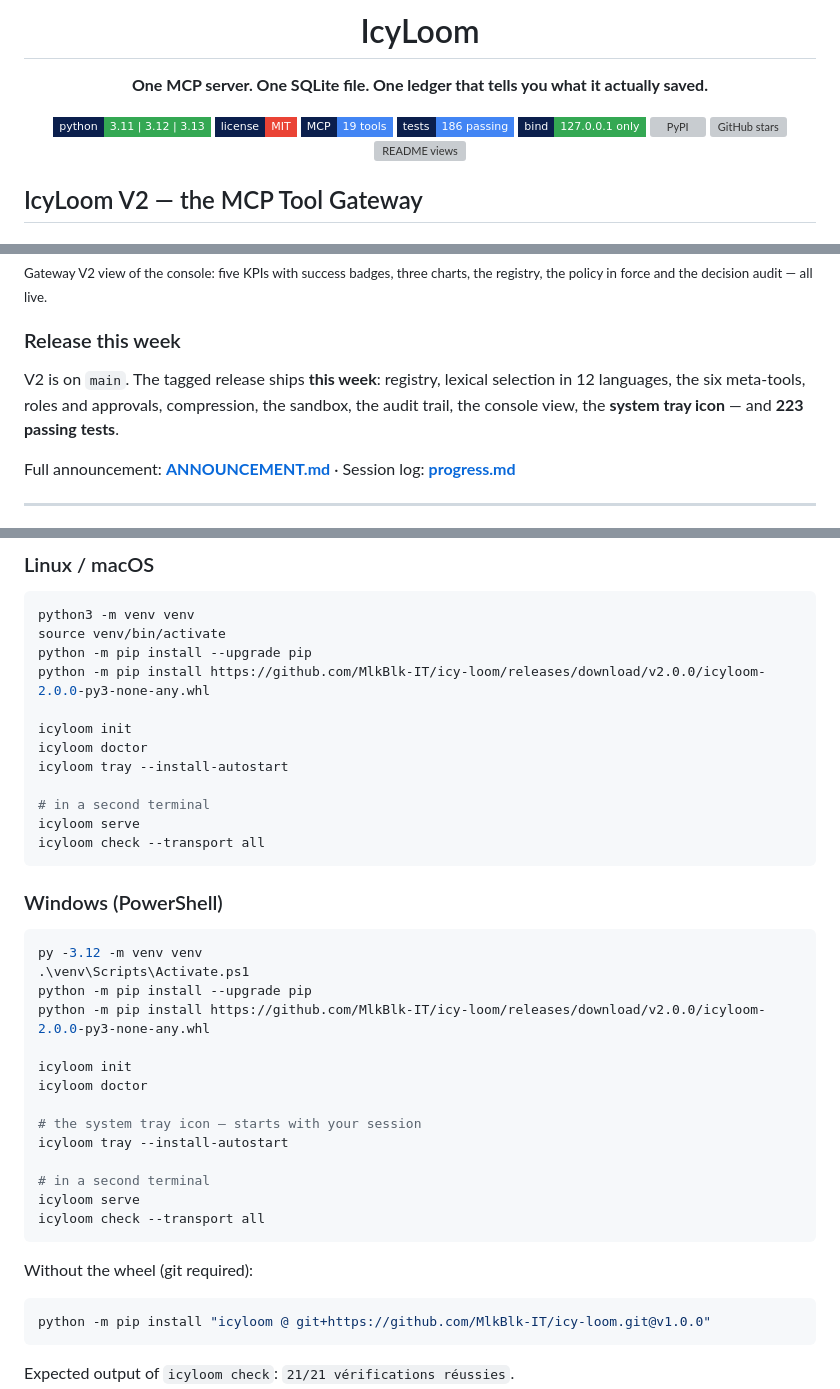
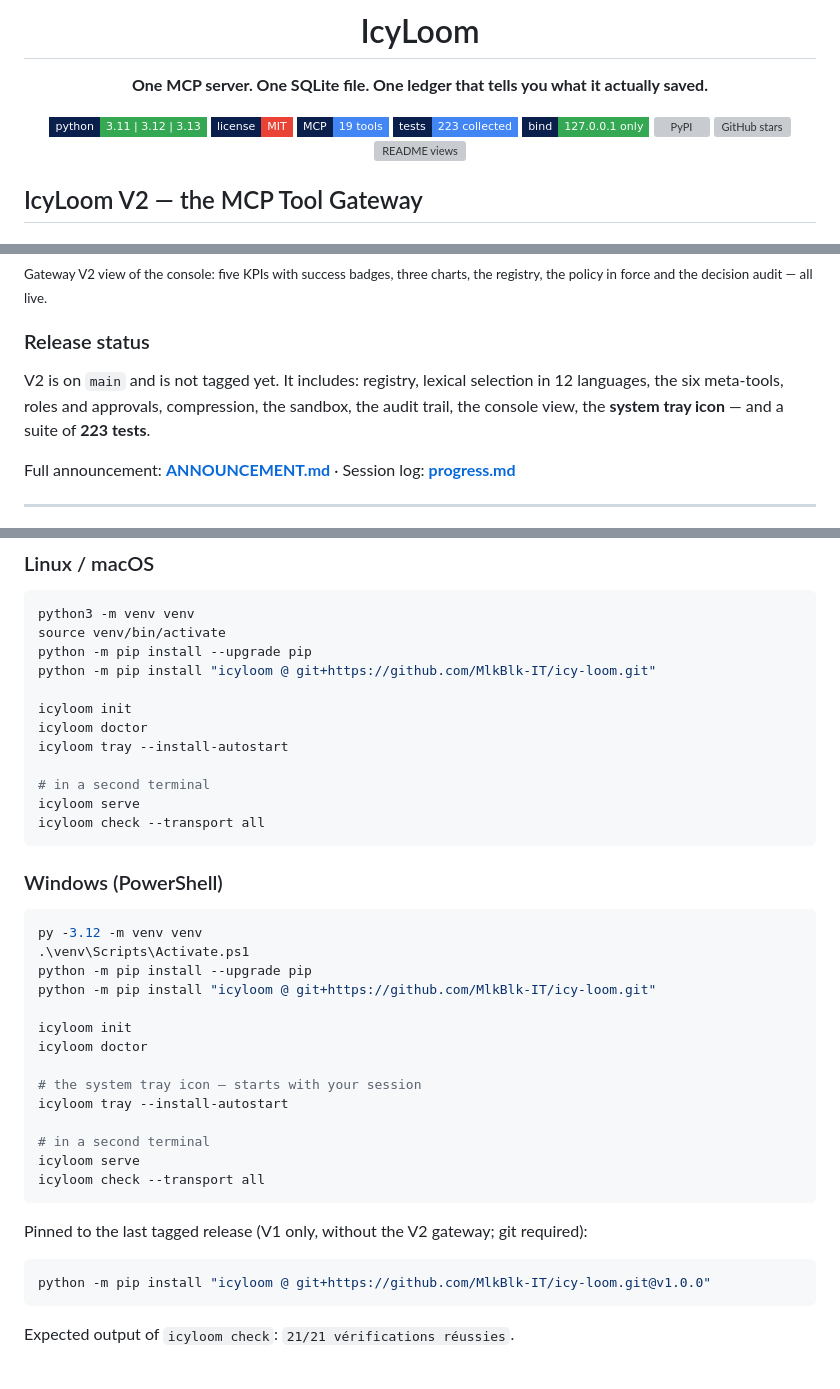
Before and after one commit to MlkBlk-IT/icy-loom, a Markdown page: README.md, 3 parts joined by grey strips. Drawn GitHub-style; badges without logos; blank space fills up the shorter version; grey boxes are pictures that could not be loaded.

Commit message:
docs(readme): fix gain formula (48.4%), test count (223), drop unreleased v2.0.0 wheel link and 'ships this week'

````diff
--- a/README.md
+++ b/README.md
@@ -9,7 +9,7 @@
 [![Python](https://img.shields.io/badge/python-3.11%20%7C%203.12%20%7C%203.13-34a853?style=flat-square&labelColor=0b1f4d&logo=python&logoColor=white)](https://www.python.org/)
 [![License](https://img.shields.io/badge/license-MIT-ea4335?style=flat-square&labelColor=0b1f4d&logo=open-source-init&logoColor=white)](LICENSE)
 [![MCP](https://img.shields.io/badge/MCP-19%20tools-4285f4?style=flat-square&labelColor=0b1f4d)](src/icyloom/mcpserver.py)
-[![Tests](https://img.shields.io/badge/tests-186%20passing-4285f4?style=flat-square&labelColor=0b1f4d&logo=pytest&logoColor=white)](tests/)
+[![Tests](https://img.shields.io/badge/tests-223%20collected-4285f4?style=flat-square&labelColor=0b1f4d&logo=pytest&logoColor=white)](tests/)
 [![Bind](https://img.shields.io/badge/bind-127.0.0.1%20only-34a853?style=flat-square&labelColor=0b1f4d&logo=lock&logoColor=white)](icyloom.yaml)
 [![PyPI](https://img.shields.io/pypi/v/icyloom?style=flat-square&logo=pypi&logoColor=white)](https://pypi.org/project/icyloom/)
 [![GitHub stars](https://img.shields.io/github/stars/MlkBlk-IT/icy-loom?style=flat-square)](https://github.com/MlkBlk-IT/icy-loom/stargazers)
@@ -116,9 +116,9 @@ policy: role=reader env=dev roots=[] (client-declared roots only)
 
 <sub>Gateway V2 view of the console: five KPIs with success badges, three charts, the registry, the policy in force and the decision audit — all live.</sub>
 
-### Release this week
+### Release status
 
-V2 is on `main`. The tagged release ships **this week**: registry, lexical selection in 12 languages, the six meta-tools, roles and approvals, compression, the sandbox, the audit trail, the console view, the **system tray icon** — and **223 passing tests**.
+V2 is on `main` and is not tagged yet. It includes: registry, lexical selection in 12 languages, the six meta-tools, roles and approvals, compression, the sandbox, the audit trail, the console view, the **system tray icon** — and a suite of **223 tests**.
 
 Full announcement: **[ANNOUNCEMENT.md](ANNOUNCEMENT.md)** · Session log: **[progress.md](progress.md)**
 
@@ -159,7 +159,7 @@ and no cloud account is needed for local mode. Route to local or cloud upstreams
 python3 -m venv venv
 source venv/bin/activate
 python -m pip install --upgrade pip
-python -m pip install https://github.com/MlkBlk-IT/icy-loom/releases/download/v2.0.0/icyloom-2.0.0-py3-none-any.whl
+python -m pip install "icyloom @ git+https://github.com/MlkBlk-IT/icy-loom.git"
 
 icyloom init
 icyloom doctor
@@ -176,7 +176,7 @@ icyloom check --transport all
 py -3.12 -m venv venv
 .\venv\Scripts\Activate.ps1
 python -m pip install --upgrade pip
-python -m pip install https://github.com/MlkBlk-IT/icy-loom/releases/download/v2.0.0/icyloom-2.0.0-py3-none-any.whl
+python -m pip install "icyloom @ git+https://github.com/MlkBlk-IT/icy-loom.git"
 
 icyloom init
 icyloom doctor
@@ -189,7 +189,7 @@ icyloom serve
 icyloom check --transport all
 ```
 
-Without the wheel (git required):
+Pinned to the last tagged release (V1 only, without the V2 gateway; git required):
 
 ```bash
 python -m pip install "icyloom @ git+https://github.com/MlkBlk-IT/icy-loom.git@v1.0.0"
````
Also changed, not shown: other parts of README.md (+4 -4 lines).
